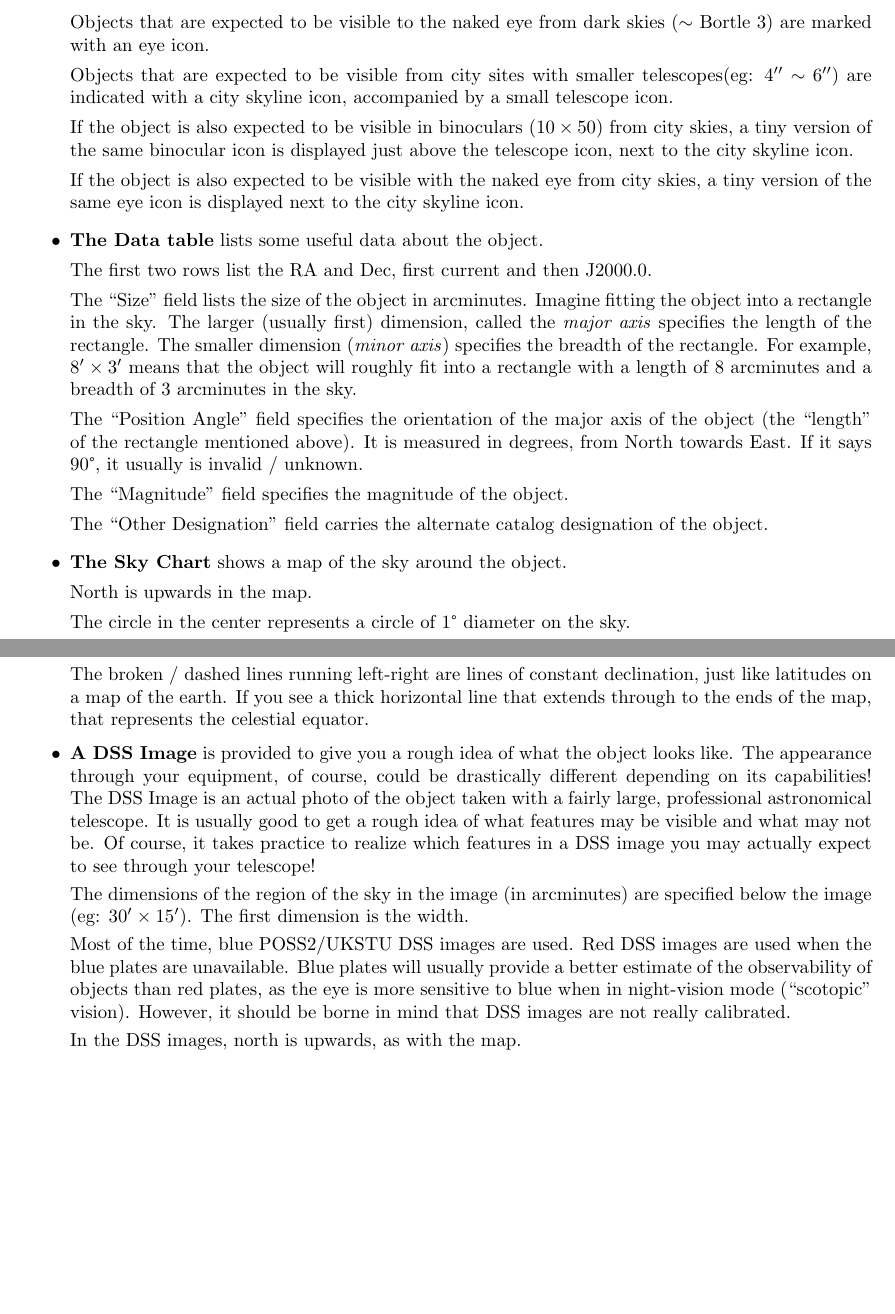
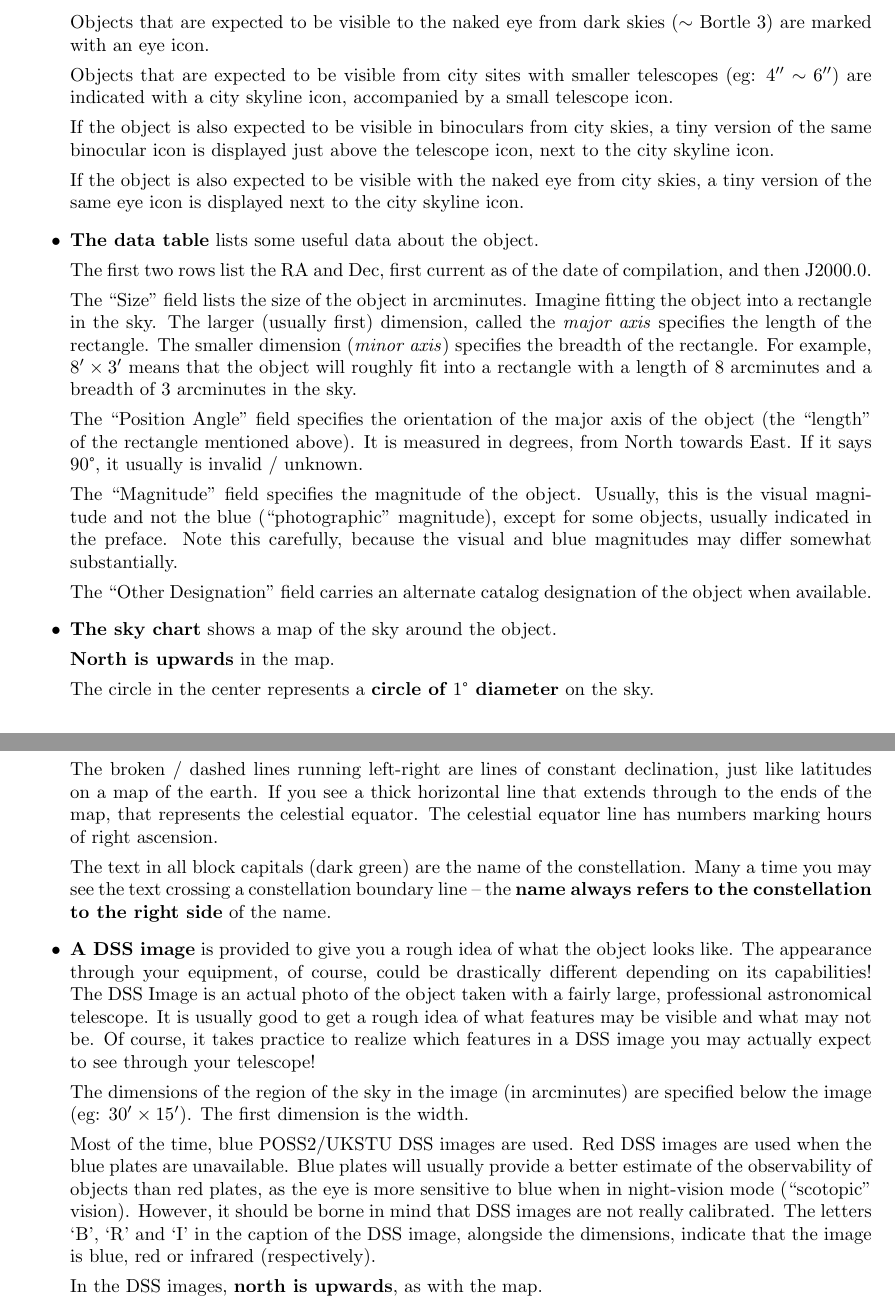
Before and after one commit to kstar/logbook, a LaTeX thesis (Main.tex, which reads LogFormDescription.tex): two parts of pages 11 and 12 of 17, joined at a grey line, cut so that both start at the same text, the shorter picture padded with empty space. Compiled offline with pdfLaTeX.

Commit message:
+ More robust DSS metadata handling. The metadata is written to a file   at the time of acquisition of the DSS image and later retrieved.
+ This also enables showing the band (B/I/R) of the DSS image in the
  caption.

+ Some improvements to the descriptive guide.

```diff
--- a/LogFormDescription.tex
+++ b/LogFormDescription.tex
@@ -16,23 +16,22 @@
   skies ($\sim$ Bortle 3) are marked with an eye icon.
 
   Objects that are expected to be visible from city sites with smaller
-  telescopes(eg: $4'' \sim 6''$) are indicated with a city skyline
+  telescopes (eg: $4'' \sim 6''$) are indicated with a city skyline
   icon, accompanied by a small telescope icon.
 
-  If the object is also expected to be visible in binoculars ($10
-  \times 50$) from city skies, a tiny version of the same binocular
-  icon is displayed just above the telescope icon, next to the city
-  skyline icon.
+  If the object is also expected to be visible in binoculars from city
+  skies, a tiny version of the same binocular icon is displayed just
+  above the telescope icon, next to the city skyline icon.
 
   If the object is also expected to be visible with the naked eye from
   city skies, a tiny version of the same eye icon is displayed next to
   the city skyline icon.
 
-\item \textbf{The Data table} lists some useful data about the
+\item \textbf{The data table} lists some useful data about the
   object.
 
-  The first two rows list the RA and Dec, first current and then
-  J2000.0.
+  The first two rows list the RA and Dec, first current as of the date
+  of compilation, and then J2000.0.
 
   The ``Size'' field lists the size of the object in
   arcminutes. Imagine fitting the object into a rectangle in the
@@ -48,18 +47,22 @@
   above). It is measured in degrees, from North towards East. If it
   says $90\degree$, it usually is invalid / unknown.
 
-  The ``Magnitude'' field specifies the magnitude of the object.
+  The ``Magnitude'' field specifies the magnitude of the
+  object. Usually, this is the visual magnitude and not the blue
+  (``photographic'' magnitude), except for some objects, usually
+  indicated in the preface. Note this carefully, because the visual
+  and blue magnitudes may differ somewhat substantially.
 
-  The ``Other Designation'' field carries the alternate catalog
-  designation of the object.
+  The ``Other Designation'' field carries an alternate catalog
+  designation of the object when available.
 
-\item \textbf{The Sky Chart} shows a map of the sky around the
+\item \textbf{The sky chart} shows a map of the sky around the
   object.
 
-  North is upwards in the map.
+  \textbf{North is upwards} in the map.
 
-  The circle in the center represents a circle of $1\degree$ diameter
-  on the sky.
+  The circle in the center represents a \textbf{circle of $1\degree$
+    diameter} on the sky.
 
   The black dots are stars. The green / red symbol in the center of
   the $1\degree$ circle represents the object. An effort is made to
@@ -80,9 +83,15 @@
   The broken / dashed lines running left-right are lines of constant
   declination, just like latitudes on a map of the earth. If you see a
   thick horizontal line that extends through to the ends of the map,
-  that represents the celestial equator.
+  that represents the celestial equator. The celestial equator line
+  has numbers marking hours of right ascension.
 
-\item \textbf{A DSS Image} is provided to give you a rough idea of
+  The text in all block capitals (dark green) are the name of the
+  constellation. Many a time you may see the text crossing a
+  constellation boundary line -- the \textbf{name always refers to the
+    constellation to the right side} of the name.
+
+\item \textbf{A DSS image} is provided to give you a rough idea of
   what the object looks like. The appearance through your equipment,
   of course, could be drastically different depending on its
   capabilities! The DSS Image is an actual photo of the object taken
@@ -101,9 +110,12 @@
   will usually provide a better estimate of the observability of
   objects than red plates, as the eye is more sensitive to blue when
   in night-vision mode (``scotopic'' vision). However, it should be
-  borne in mind that DSS images are not really calibrated.
+  borne in mind that DSS images are not really calibrated. The letters
+  `B', `R' and `I' in the caption of the DSS image, alongside the
+  dimensions, indicate that the image is blue, red or infrared
+  (respectively).
 
-  In the DSS images, north is upwards, as with the map.
+  In the DSS images, \textbf{north is upwards}, as with the map.
 
 \item \textbf{The Observation Log} is where you log your own
   observations. Fill out the details as per your wishes. If you are
```
Also changed, not shown: Working-Window-Sizes.txt (+1 -0 lines), 1 other file.
